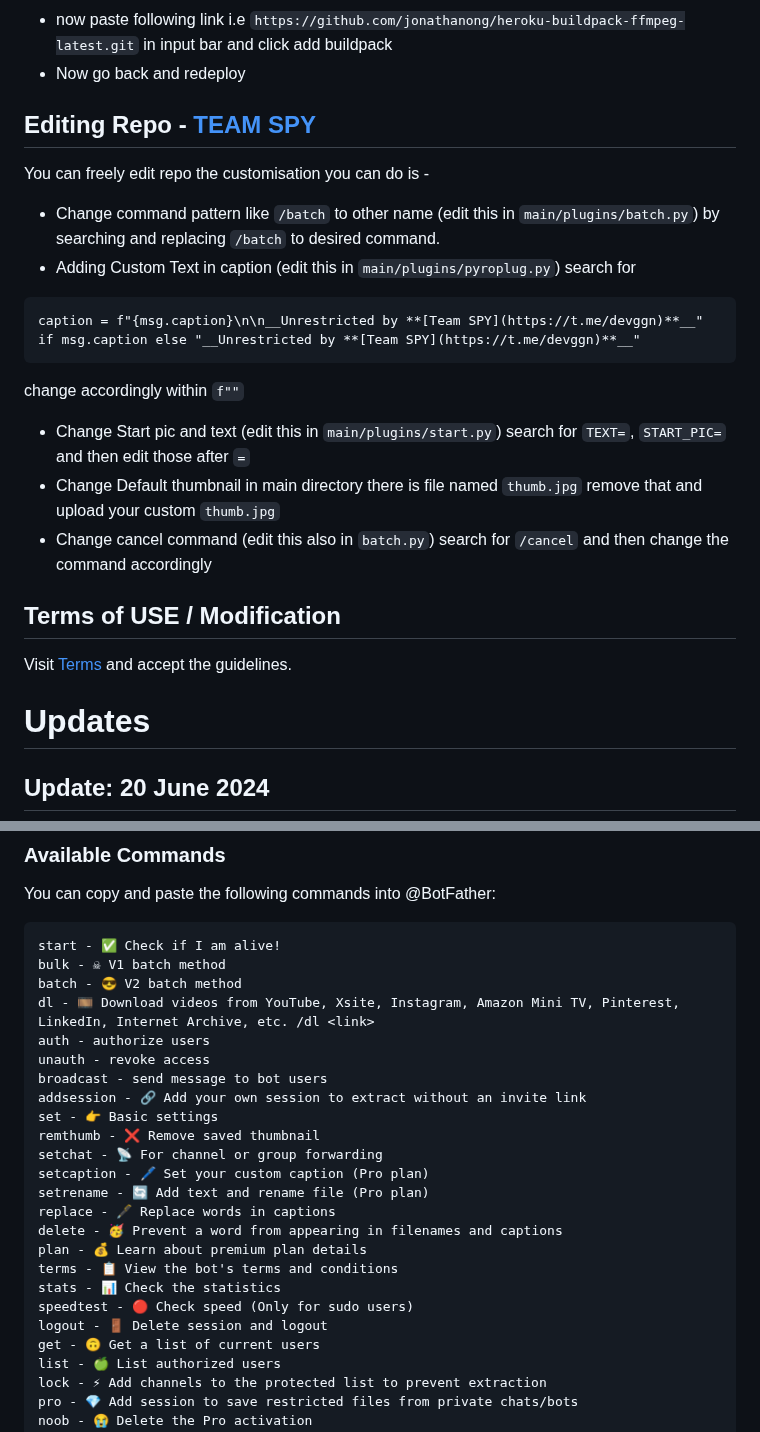
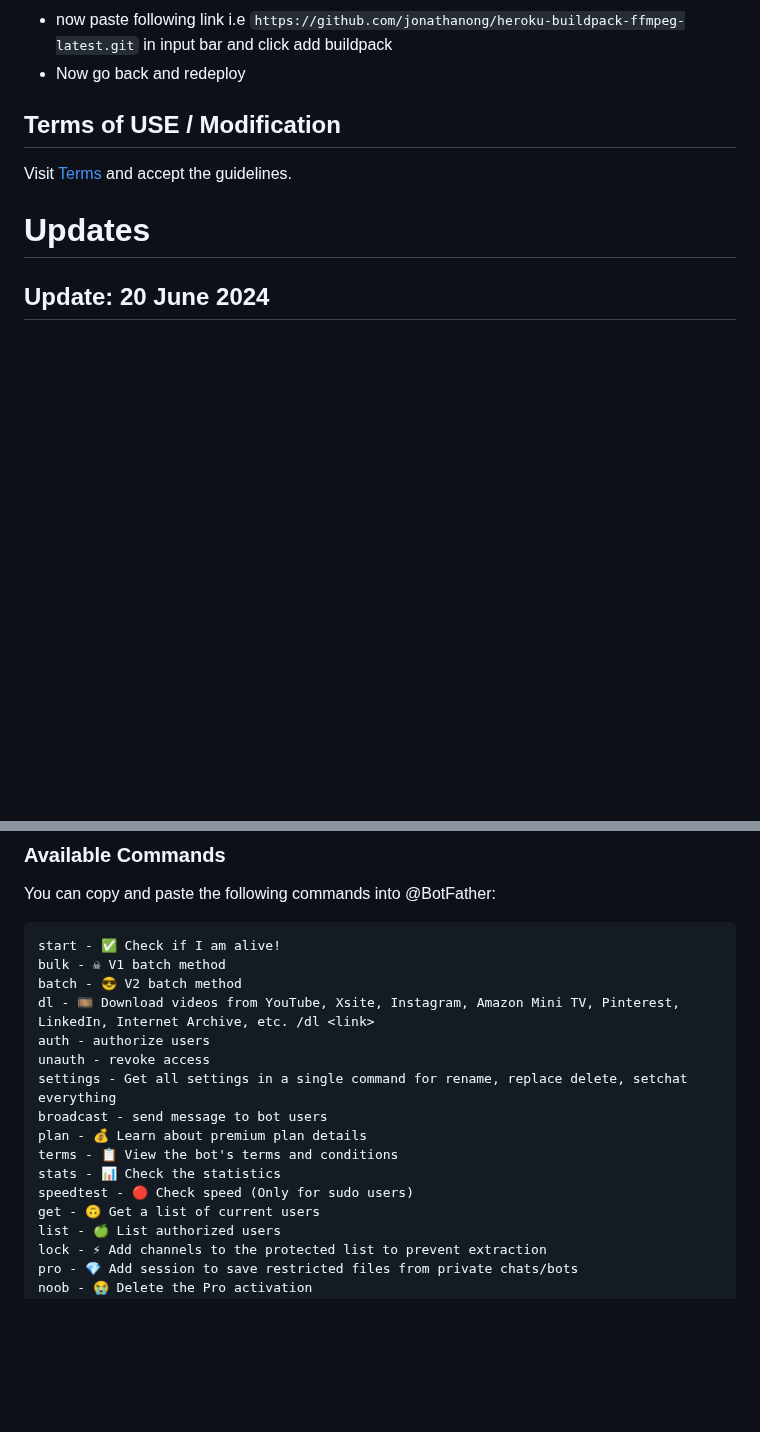
Before and after one commit to devgaganin/Save-Restricted-Content-Bot-V2, a Markdown page: README.md, 2 parts joined by grey strips. Drawn GitHub-style; blank space fills up the shorter version.

````diff
--- a/README.md
+++ b/README.md
@@ -108,20 +89,6 @@ python3 -m main
 - scroll down and click add buildpack
 - now paste following link i.e `https://github.com/jonathanong/heroku-buildpack-ffmpeg-latest.git` in input bar and click add buildpack
 - Now go back and redeploy
-
-## Editing Repo - [TEAM SPY](https://t.me/devggn)
-
-You can freely edit repo the customisation you can do is -
-- Change command pattern like `/batch` to other name (edit this in ```main/plugins/batch.py```) by searching and replacing `/batch` to desired command.
-- Adding Custom Text in caption (edit this in ```main/plugins/pyroplug.py```) search for
-```
-caption = f"{msg.caption}\n\n__Unrestricted by **[Team SPY](https://t.me/devggn)**__" if msg.caption else "__Unrestricted by **[Team SPY](https://t.me/devggn)**__"
-```
-change accordingly within ```f""```
-
-- Change Start pic and text (edit this in ```main/plugins/start.py```) search for ```TEXT=```, ```START_PIC=``` and then edit those after ```=```
-- Change Default thumbnail in main directory there is file named ```thumb.jpg``` remove that and upload your custom ```thumb.jpg```
-- Change cancel command (edit this also in ```batch.py```) search for ```/cancel``` and then change the command accordingly
 
 ## Terms of USE / Modification
 Visit [Terms](https://github.com/devgaganin/Save-Restricted-Content-Bot-Repo/blob/main/TERMS_OF_USE.md) and accept the guidelines.
@@ -161,20 +128,12 @@ batch - 😎 V2 batch method
 dl - 🎞 Download videos from YouTube, Xsite, Instagram, Amazon Mini TV, Pinterest, LinkedIn, Internet Archive, etc. /dl <link>
 auth - authorize users
 unauth - revoke access
+settings - Get all settings in a single command for rename, replace delete, setchat everything
 broadcast - send message to bot users
-addsession - 🔗 Add your own session to extract without an invite link
-set - 👉 Basic settings
-remthumb - ❌ Remove saved thumbnail
-setchat - 📡 For channel or group forwarding
-setcaption - 🖊️ Set your custom caption (Pro plan)
-setrename - 🔄 Add text and rename file (Pro plan)
-replace - 🖋️ Replace words in captions
-delete - 🥳 Prevent a word from appearing in filenames and captions
 plan - 💰 Learn about premium plan details
 terms - 📋 View the bot's terms and conditions
 stats - 📊 Check the statistics
 speedtest - 🔴 Check speed (Only for sudo users)
-logout - 🚪 Delete session and logout
 get - 🙃 Get a list of current users
 list - 🍏 List authorized users
 lock - ⚡ Add channels to the protected list to prevent extraction
````
Also changed, not shown: other parts of README.md (+23 -42 lines).
